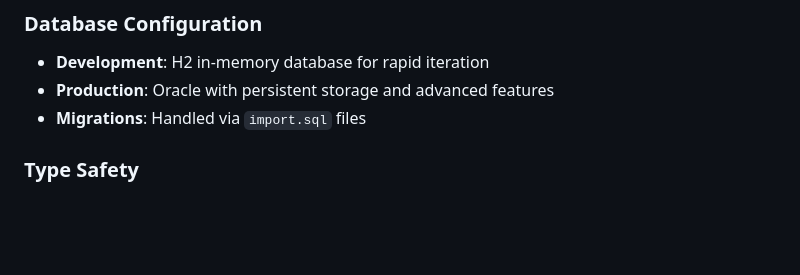
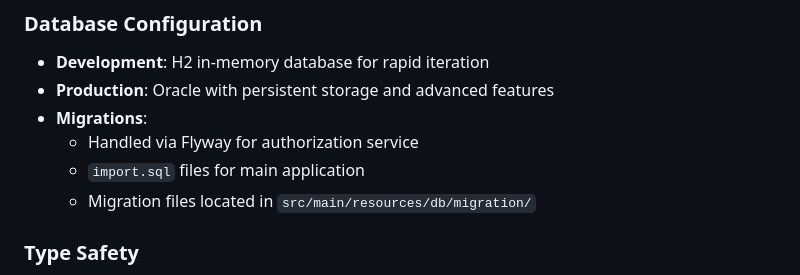
Before and after one commit to caiocv18/vortex, a Markdown page: CLAUDE.md, the part around one of its changes. GitHub-like rendering; blank space fills up the shorter version.

```diff
--- a/CLAUDE.md
+++ b/CLAUDE.md
@@ -262,7 +262,10 @@ npm run test:coverage         # Coverage report
 ### Database Configuration
 - **Development**: H2 in-memory database for rapid iteration
 - **Production**: Oracle with persistent storage and advanced features
-- **Migrations**: Handled via `import.sql` files
+- **Migrations**:
+  - Handled via Flyway for authorization service
+  - `import.sql` files for main application
+  - Migration files located in `src/main/resources/db/migration/`
 
 ### Type Safety
 - **Backend**:
```
Also changed, not shown: other parts of CLAUDE.md (+51 -0 lines).
